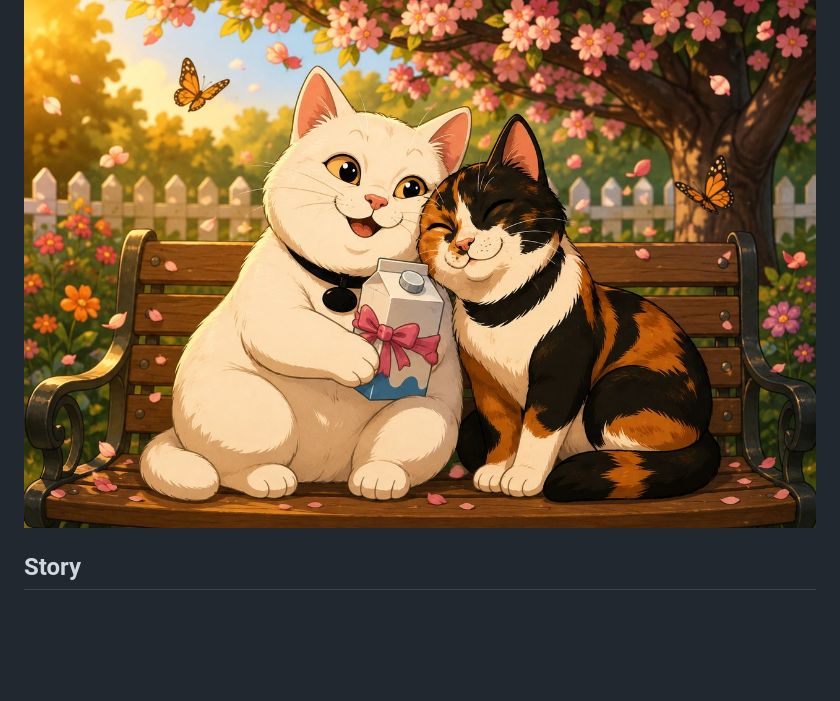
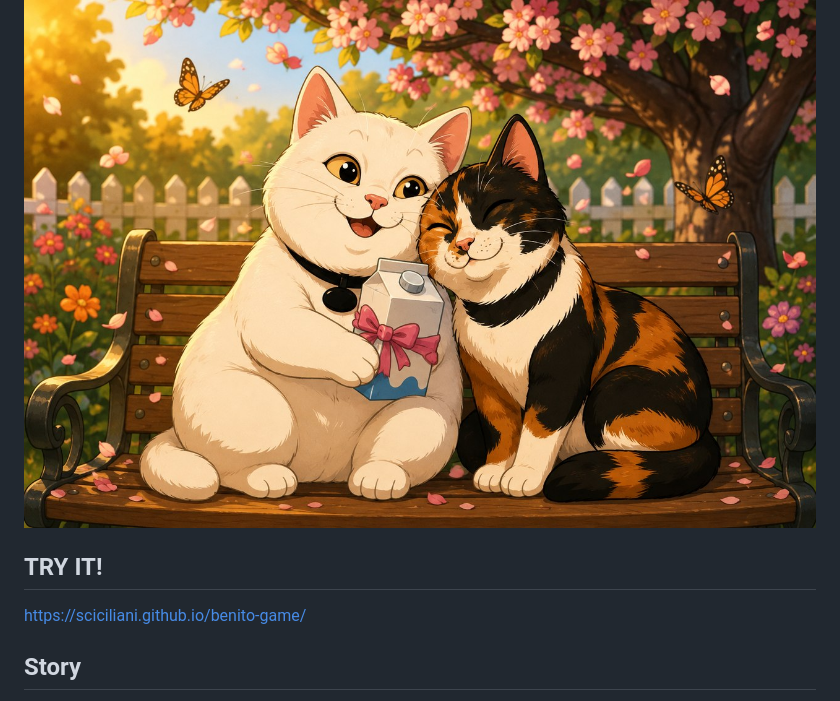
Before and after one commit to sciciliani/benito-game, a Markdown page: README.md, the part around the change. Rendered like a GitHub page; blank space fills up the shorter version.

Commit message:
Adding public url

```diff
--- a/README.md
+++ b/README.md
@@ -3,6 +3,10 @@
 A browser-based 3D cat adventure game built with [Three.js](https://threejs.org/) — no build step, no dependencies to install, just static files and a web server.
 
 ![Benito and Didi](assets/story/panel1.jpg)
+
+## TRY IT!
+
+[https://sciciliani.github.io/benito-game/](https://sciciliani.github.io/benito-game/)
 
 ## Story
 
```
